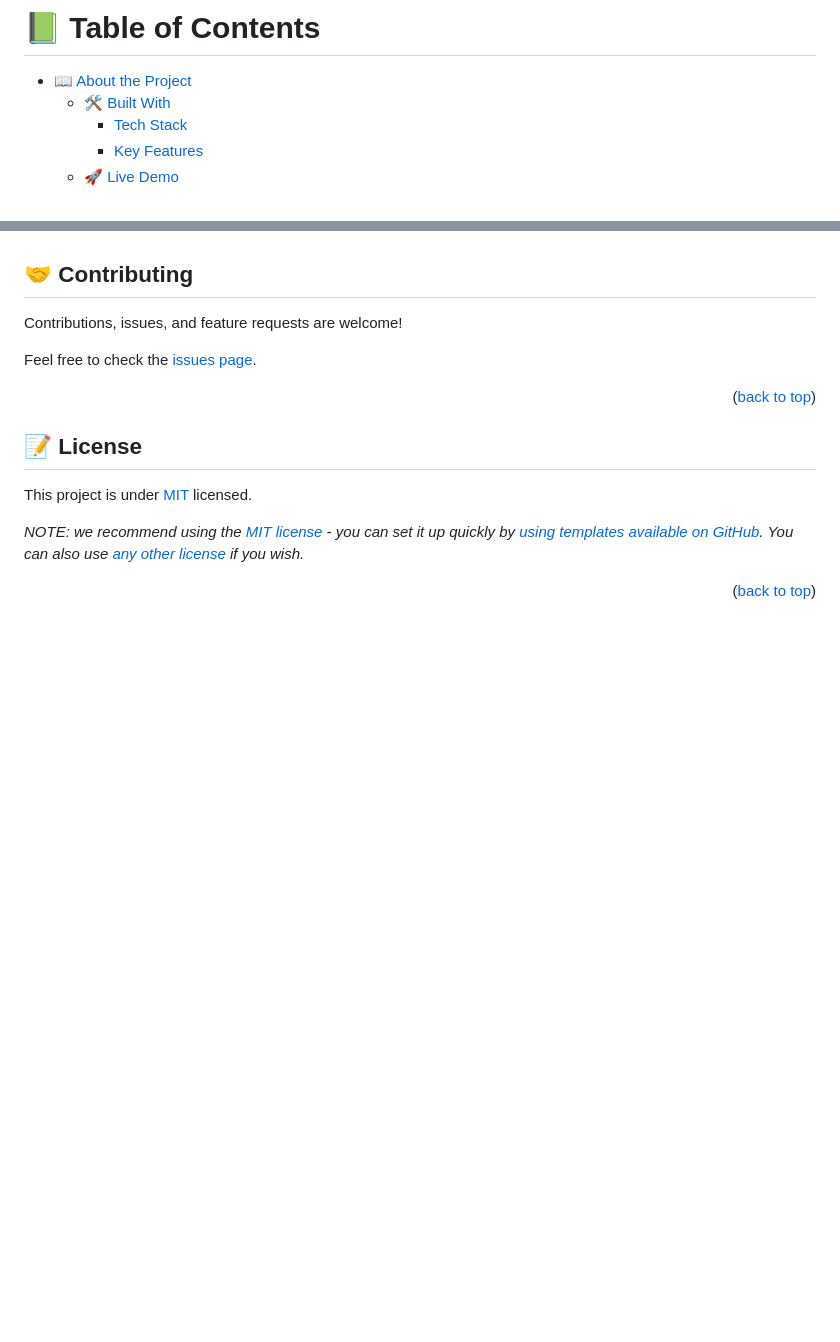
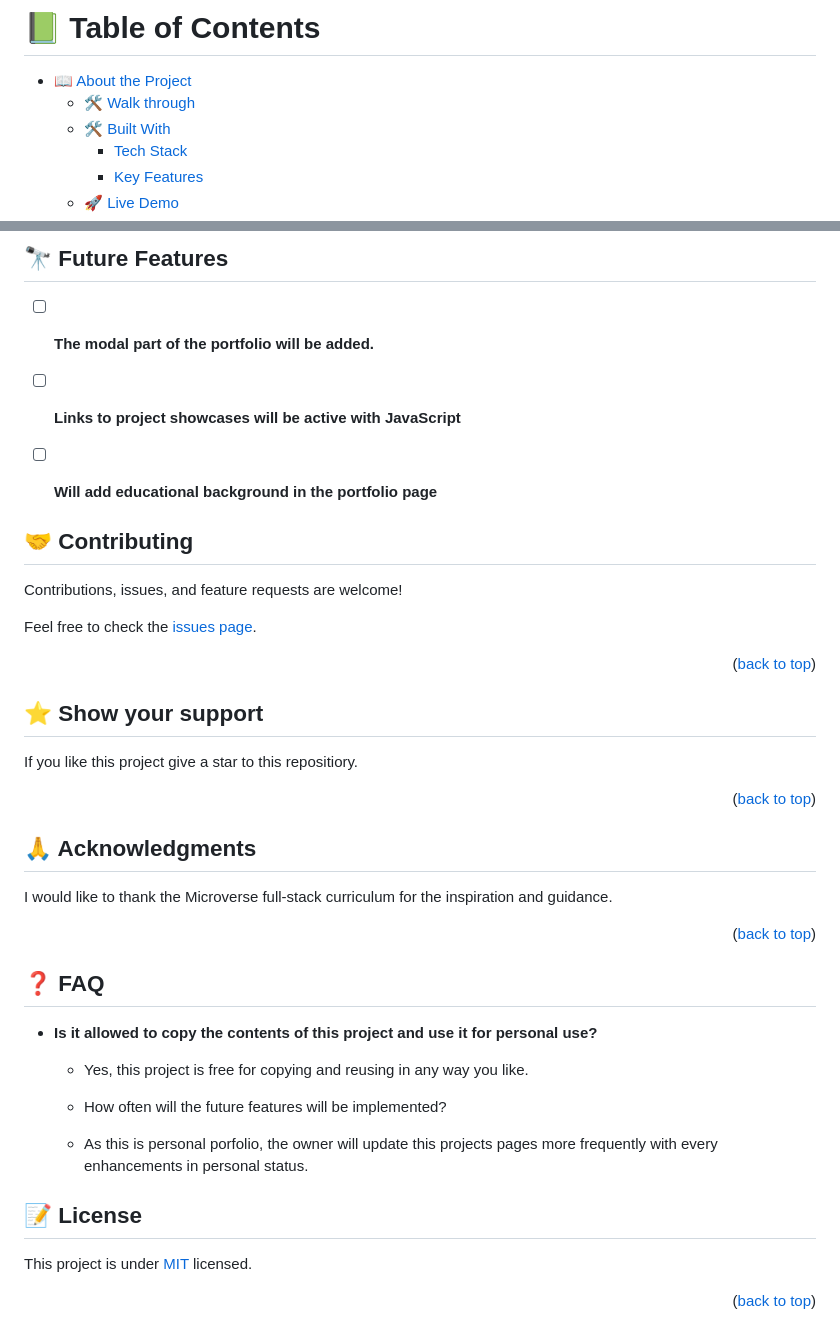
Before and after one commit to RHK-MICROVERSE/My-Portfolio, a Markdown page: README.md, 2 parts joined by grey strips. Drawn GitHub-style; blank space fills up the shorter version.

```diff
--- a/README.md
+++ b/README.md
@@ -14,6 +14,7 @@
 # 📗 Table of Contents
 
 - [📖 About the Project](#about-project)
+  - [🛠 Walk through](#walk-through)
   - [🛠 Built With](#built-with)
     - [Tech Stack](#tech-stack)
     - [Key Features](#key-features)
@@ -104,5 +122,10 @@ Clone this repository to your desired folder:
 
-<!-- CONTRIBUTING -->
+## 🔭 Future Features <a name="future-features"></a>
+
+- [ ] **The modal part of the portfolio will be added.**
+- [ ] **Links to project showcases will be active with JavaScript**
+- [ ] **Will add educational background in the portfolio page**
+
 
 ## 🤝 Contributing <a name="contributing"></a>
 
@@ -112,10 +135,34 @@ Feel free to check the [issues page](https://github.com/RHK-MICROVERSE/My-Portfo
 
 <p align="right">(<a href="#readme-top">back to top</a>)</p>
 
+
+## ⭐️ Show your support <a name="support"></a>
+
+If you like this project give a star to this repositiory.
+
+<p align="right">(<a href="#readme-top">back to top</a>)</p>
+
+
+## 🙏 Acknowledgments <a name="acknowledgements"></a>
+
+I would like to thank the Microverse full-stack curriculum for the inspiration and guidance.
+
+<p align="right">(<a href="#readme-top">back to top</a>)</p>
+
+
+## ❓ FAQ <a name="faq"></a>
+
+- **Is it allowed to copy the contents of this project and use it for personal use?**
+
+  - Yes, this project is free for copying and reusing in any way you like.
+
+  - How often will the future features will be implemented?
+
+  - As this is personal porfolio, the owner will update this projects pages more frequently with every enhancements in personal status.
+
+
 ## 📝 License <a name="license"></a>
 
 This project is under [MIT](./LICENSE) licensed.
 
-_NOTE: we recommend using the [MIT license](https://choosealicense.com/licenses/mit/) - you can set it up quickly by [using templates available on GitHub](https://docs.github.com/en/communities/setting-up-your-project-for-healthy-contributions/adding-a-license-to-a-repository). You can also use [any other license](https://choosealicense.com/licenses/) if you wish._
-
 <p align="right">(<a href="#readme-top">back to top</a>)</p>
```
Also changed, not shown: other parts of README.md (+41 -24 lines).
